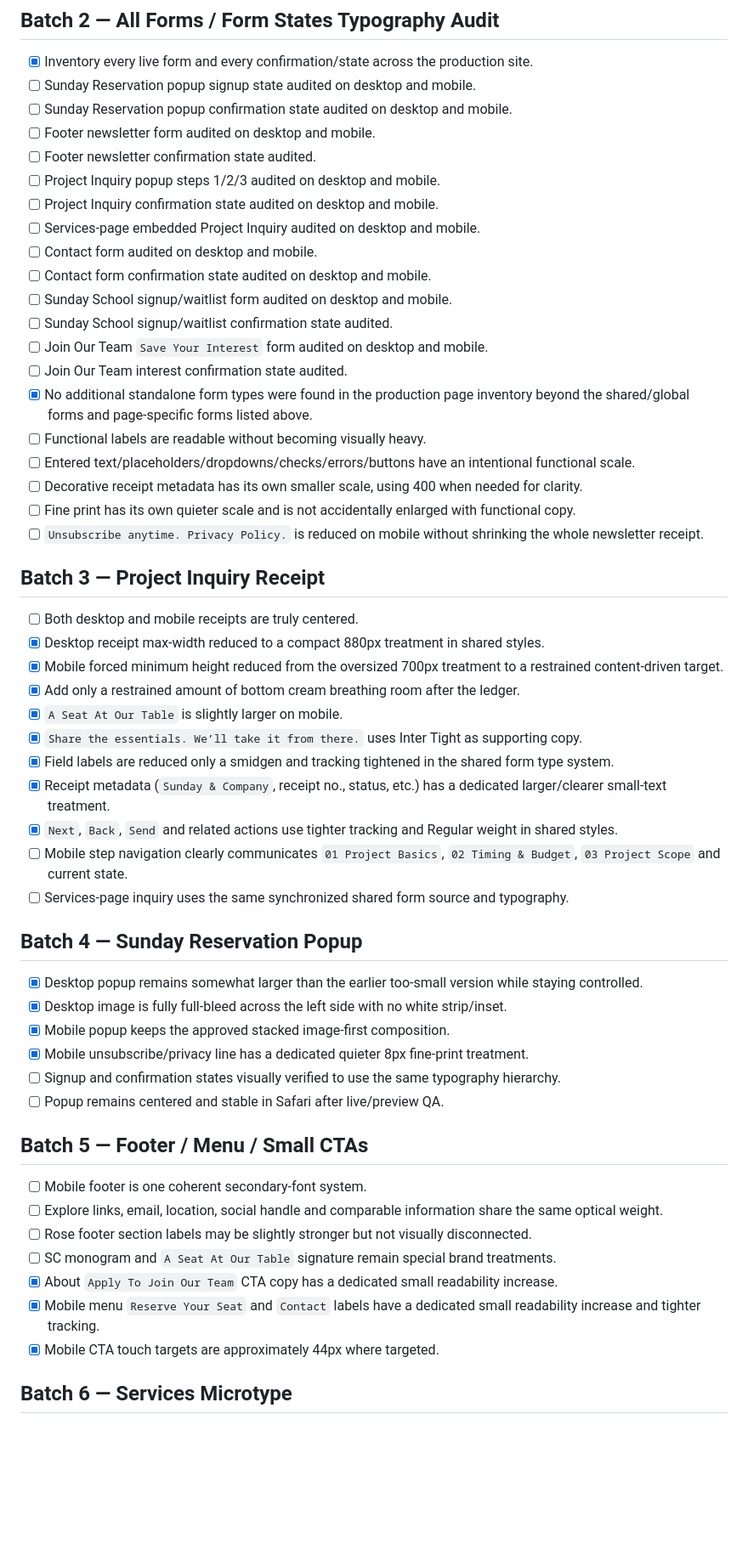
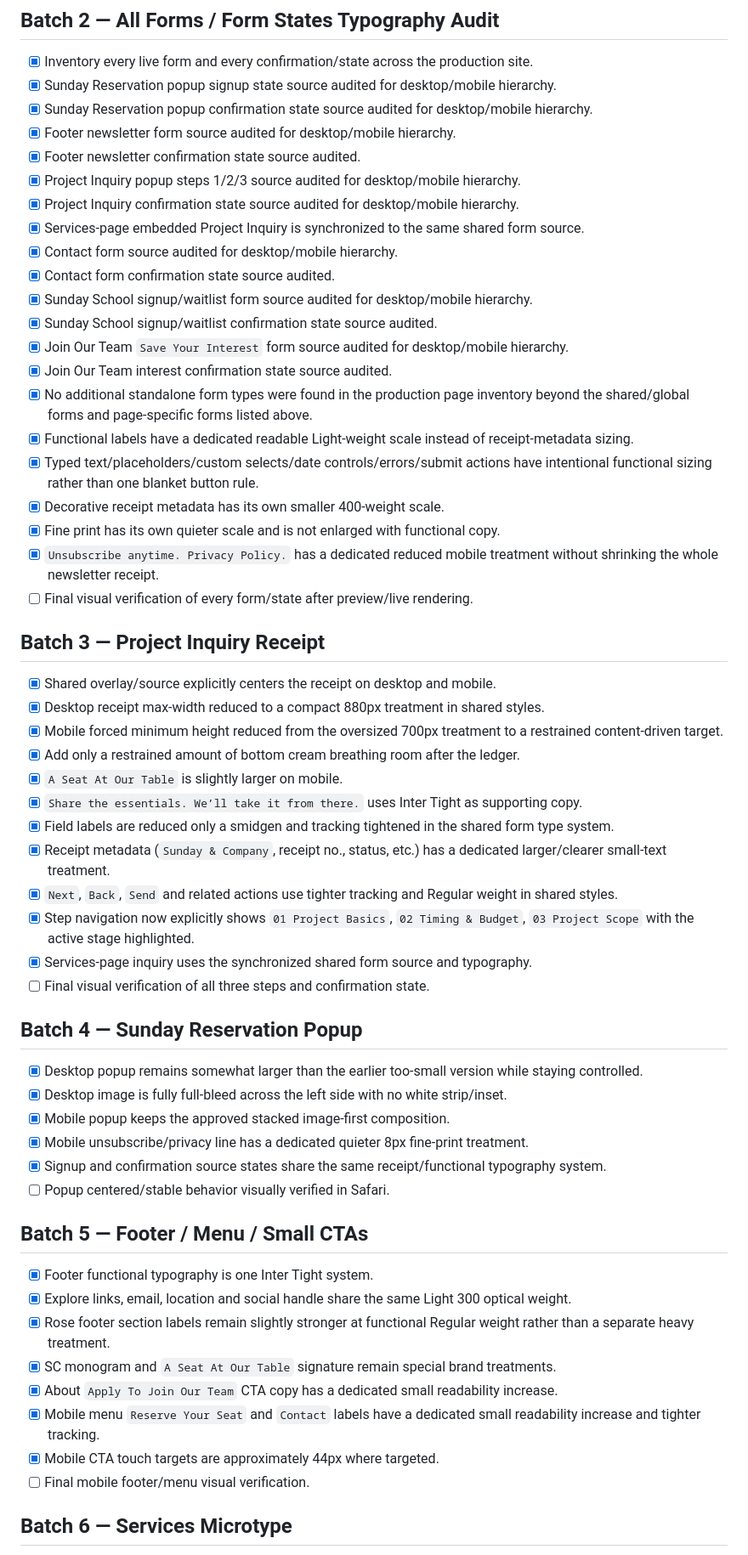
Before and after one commit to Sunday-Co/sundayandcompany, a Markdown page: CORRECTION_CHECKLIST.md, the part around one of its changes. Shown at 85% size. GitHub-like rendering; blank space fills up the shorter version.

Commit message:
Check off completed source-level batches 0-7

```diff
--- a/CORRECTION_CHECKLIST.md
+++ b/CORRECTION_CHECKLIST.md
@@ -24,28 +24,29 @@ This file is temporary and will be removed before merging to `main`. It exists s
 
 ## Batch 2 — All Forms / Form States Typography Audit
 - [x] Inventory every live form and every confirmation/state across the production site.
-- [ ] Sunday Reservation popup signup state audited on desktop and mobile.
-- [ ] Sunday Reservation popup confirmation state audited on desktop and mobile.
-- [ ] Footer newsletter form audited on desktop and mobile.
-- [ ] Footer newsletter confirmation state audited.
-- [ ] Project Inquiry popup steps 1/2/3 audited on desktop and mobile.
-- [ ] Project Inquiry confirmation state audited on desktop and mobile.
-- [ ] Services-page embedded Project Inquiry audited on desktop and mobile.
-- [ ] Contact form audited on desktop and mobile.
-- [ ] Contact form confirmation state audited on desktop and mobile.
-- [ ] Sunday School signup/waitlist form audited on desktop and mobile.
-- [ ] Sunday School signup/waitlist confirmation state audited.
-- [ ] Join Our Team `Save Your Interest` form audited on desktop and mobile.
-- [ ] Join Our Team interest confirmation state audited.
+- [x] Sunday Reservation popup signup state source audited for desktop/mobile hierarchy.
+- [x] Sunday Reservation popup confirmation state source audited for desktop/mobile hierarchy.
+- [x] Footer newsletter form source audited for desktop/mobile hierarchy.
+- [x] Footer newsletter confirmation state source audited.
+- [x] Project Inquiry popup steps 1/2/3 source audited for desktop/mobile hierarchy.
+- [x] Project Inquiry confirmation state source audited for desktop/mobile hierarchy.
+- [x] Services-page embedded Project Inquiry is synchronized to the same shared form source.
+- [x] Contact form source audited for desktop/mobile hierarchy.
+- [x] Contact form confirmation state source audited.
+- [x] Sunday School signup/waitlist form source audited for desktop/mobile hierarchy.
+- [x] Sunday School signup/waitlist confirmation state source audited.
+- [x] Join Our Team `Save Your Interest` form source audited for desktop/mobile hierarchy.
+- [x] Join Our Team interest confirmation state source audited.
 - [x] No additional standalone form types were found in the production page inventory beyond the shared/global forms and page-specific forms listed above.
-- [ ] Functional labels are readable without becoming visually heavy.
-- [ ] Entered text/placeholders/dropdowns/checks/errors/buttons have an intentional functional scale.
-- [ ] Decorative receipt metadata has its own smaller scale, using 400 when needed for clarity.
-- [ ] Fine print has its own quieter scale and is not accidentally enlarged with functional copy.
-- [ ] `Unsubscribe anytime. Privacy Policy.` is reduced on mobile without shrinking the whole newsletter receipt.
+- [x] Functional labels have a dedicated readable Light-weight scale instead of receipt-metadata sizing.
+- [x] Typed text/placeholders/custom selects/date controls/errors/submit actions have intentional functional sizing rather than one blanket button rule.
+- [x] Decorative receipt metadata has its own smaller 400-weight scale.
+- [x] Fine print has its own quieter scale and is not enlarged with functional copy.
+- [x] `Unsubscribe anytime. Privacy Policy.` has a dedicated reduced mobile treatment without shrinking the whole newsletter receipt.
+- [ ] Final visual verification of every form/state after preview/live rendering.
 
 ## Batch 3 — Project Inquiry Receipt
-- [ ] Both desktop and mobile receipts are truly centered.
+- [x] Shared overlay/source explicitly centers the receipt on desktop and mobile.
 - [x] Desktop receipt max-width reduced to a compact 880px treatment in shared styles.
 - [x] Mobile forced minimum height reduced from the oversized 700px treatment to a restrained content-driven target.
 - [x] Add only a restrained amount of bottom cream breathing room after the ledger.
@@ -54,25 +55,27 @@ This file is temporary and will be removed before merging to `main`. It exists s
 - [x] Field labels are reduced only a smidgen and tracking tightened in the shared form type system.
 - [x] Receipt metadata (`Sunday & Company`, receipt no., status, etc.) has a dedicated larger/clearer small-text treatment.
 - [x] `Next`, `Back`, `Send` and related actions use tighter tracking and Regular weight in shared styles.
-- [ ] Mobile step navigation clearly communicates `01 Project Basics`, `02 Timing & Budget`, `03 Project Scope` and current state.
-- [ ] Services-page inquiry uses the same synchronized shared form source and typography.
+- [x] Step navigation now explicitly shows `01 Project Basics`, `02 Timing & Budget`, `03 Project Scope` with the active stage highlighted.
+- [x] Services-page inquiry uses the synchronized shared form source and typography.
+- [ ] Final visual verification of all three steps and confirmation state.
 
 ## Batch 4 — Sunday Reservation Popup
 - [x] Desktop popup remains somewhat larger than the earlier too-small version while staying controlled.
 - [x] Desktop image is fully full-bleed across the left side with no white strip/inset.
 - [x] Mobile popup keeps the approved stacked image-first composition.
 - [x] Mobile unsubscribe/privacy line has a dedicated quieter 8px fine-print treatment.
-- [ ] Signup and confirmation states visually verified to use the same typography hierarchy.
-- [ ] Popup remains centered and stable in Safari after live/preview QA.
+- [x] Signup and confirmation source states share the same receipt/functional typography system.
+- [ ] Popup centered/stable behavior visually verified in Safari.
 
 ## Batch 5 — Footer / Menu / Small CTAs
-- [ ] Mobile footer is one coherent secondary-font system.
-- [ ] Explore links, email, location, social handle and comparable information share the same optical weight.
-- [ ] Rose footer section labels may be slightly stronger but not visually disconnected.
-- [ ] SC monogram and `A Seat At Our Table` signature remain special brand treatments.
+- [x] Footer functional typography is one Inter Tight system.
+- [x] Explore links, email, location and social handle share the same Light 300 optical weight.
+- [x] Rose footer section labels remain slightly stronger at functional Regular weight rather than a separate heavy treatment.
+- [x] SC monogram and `A Seat At Our Table` signature remain special brand treatments.
 - [x] About `Apply To Join Our Team` CTA copy has a dedicated small readability increase.
 - [x] Mobile menu `Reserve Your Seat` and `Contact` labels have a dedicated small readability increase and tighter tracking.
 - [x] Mobile CTA touch targets are approximately 44px where targeted.
+- [ ] Final mobile footer/menu visual verification.
 
 ## Batch 6 — Services Microtype
 - [x] `01 / 02 / 03` service numbers have a dedicated mobile readability increase.
```
Also changed, not shown: other parts of CORRECTION_CHECKLIST.md (+9 -7 lines).
